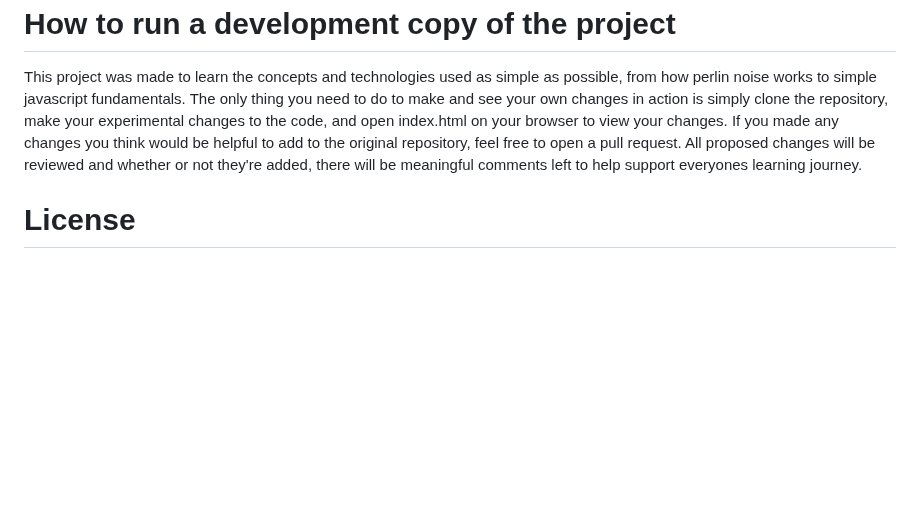
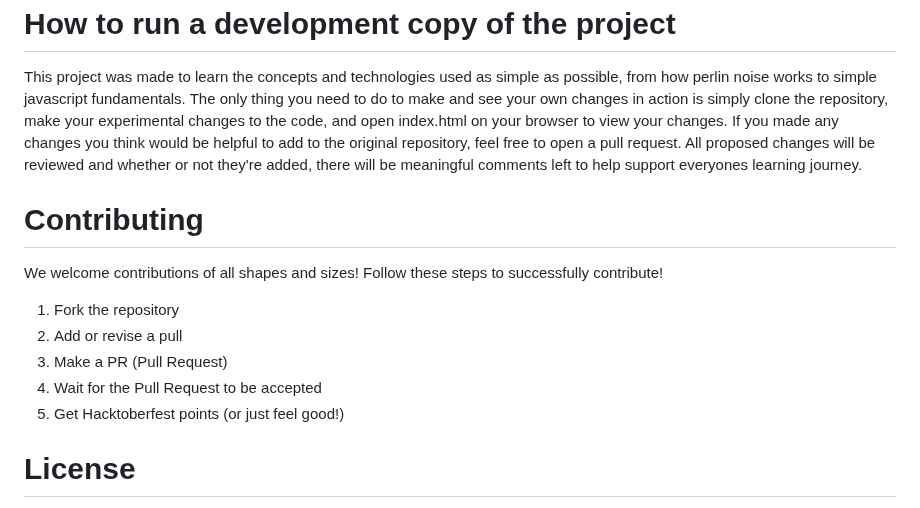
Before and after one commit to Glowstick0017/Little-Plane-Project, a Markdown page: README.md, the part around the change. Rendered like a GitHub page; blank space fills up the shorter version.

```diff
--- a/README.md
+++ b/README.md
@@ -63,5 +63,15 @@ This project was made to learn the concepts and technologies used as simple as p
 The only thing you need to do to make and see your own changes in action is simply clone the repository, make your experimental changes to the code, and open index.html on your browser to view your changes.
 If you made any changes you think would be helpful to add to the original repository, feel free to open a pull request. All proposed changes will be reviewed and whether or not they're added, there will be meaningful comments left to help support everyones learning journey.
 
+# Contributing
+
+We welcome contributions of all shapes and sizes! Follow these steps to successfully contribute!
+
+1. Fork the repository
+2. Add or revise a pull
+3. Make a PR (Pull Request)
+4. Wait for the Pull Request to be accepted
+5. Get Hacktoberfest points (or just feel good!)
+
 # License
 Distributed under the MIT License. See [LICENSE](https://github.com/Glowstick0017/Little-Plane-Project/blob/master/LICENSE) for more information.
```
